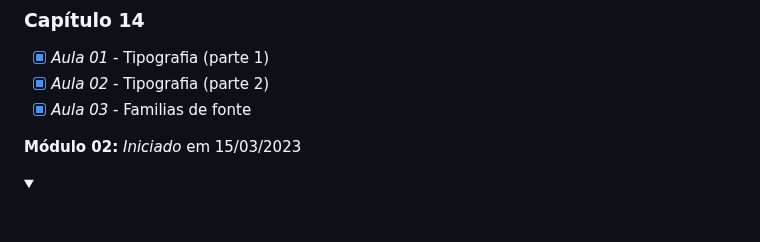
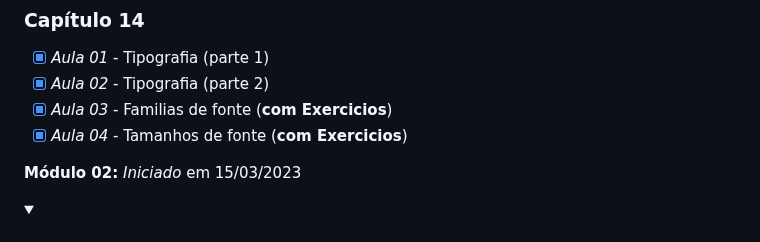
Before and after one commit to Robson-Lima-Jr/HTML5-CSS3-Estudonauta, a Markdown page: README.md, the part around the change. GitHub-like rendering; folded sections open.

```diff
--- a/README.md
+++ b/README.md
@@ -100,7 +100,8 @@ Curso de HTML5 E CSS 3, dividido em **5 módulos**, cada módulo com seu certifi
 
 - [x] _Aula 01_ - Tipografia (parte 1)
 - [x] _Aula 02_ - Tipografia (parte 2)
-- [x] _Aula 03_ - Familias de fonte
+- [x] _Aula 03_ - Familias de fonte (**com Exercicios**)
+- [x] _Aula 04_ - Tamanhos de fonte (**com Exercicios**)
 
 </details>
 
```
